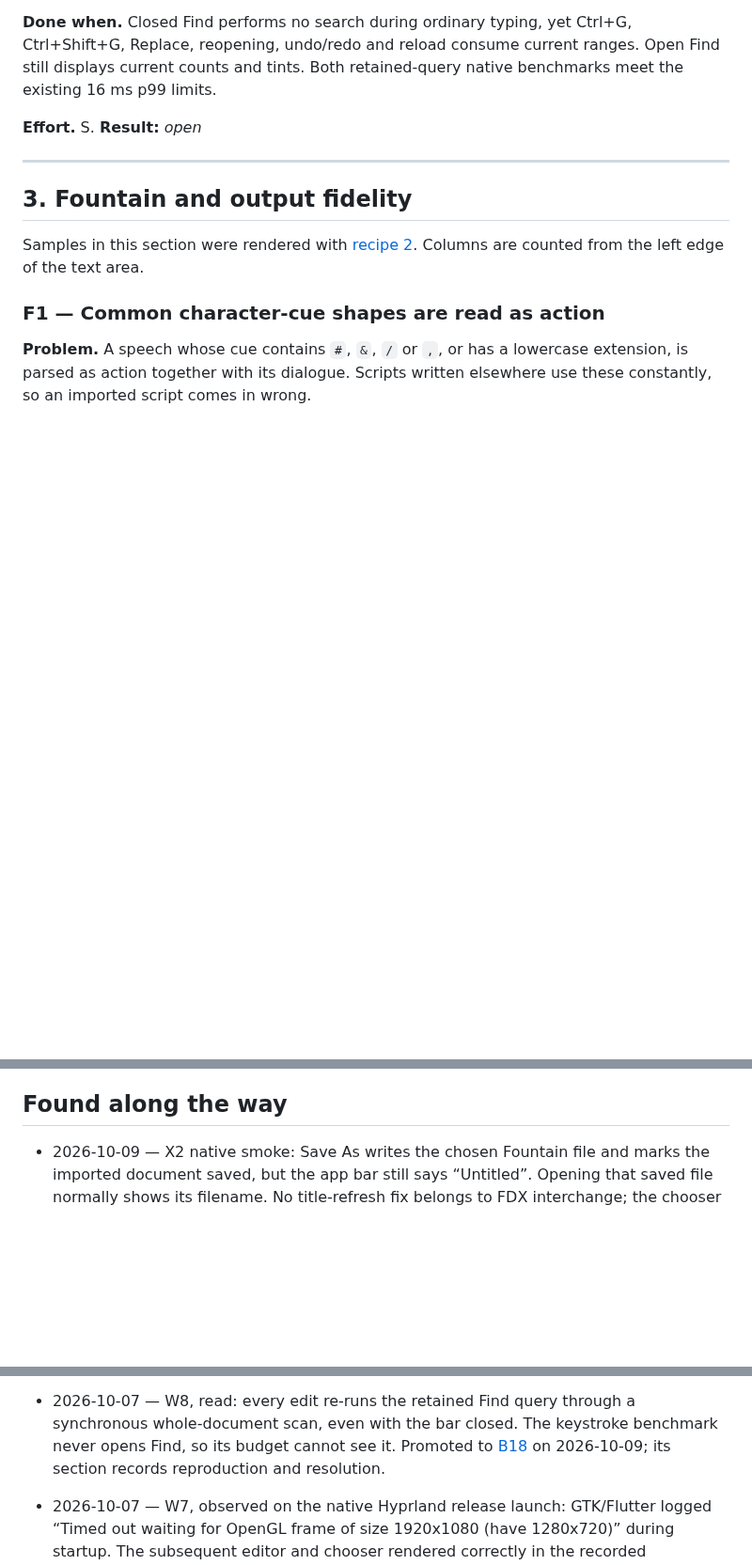
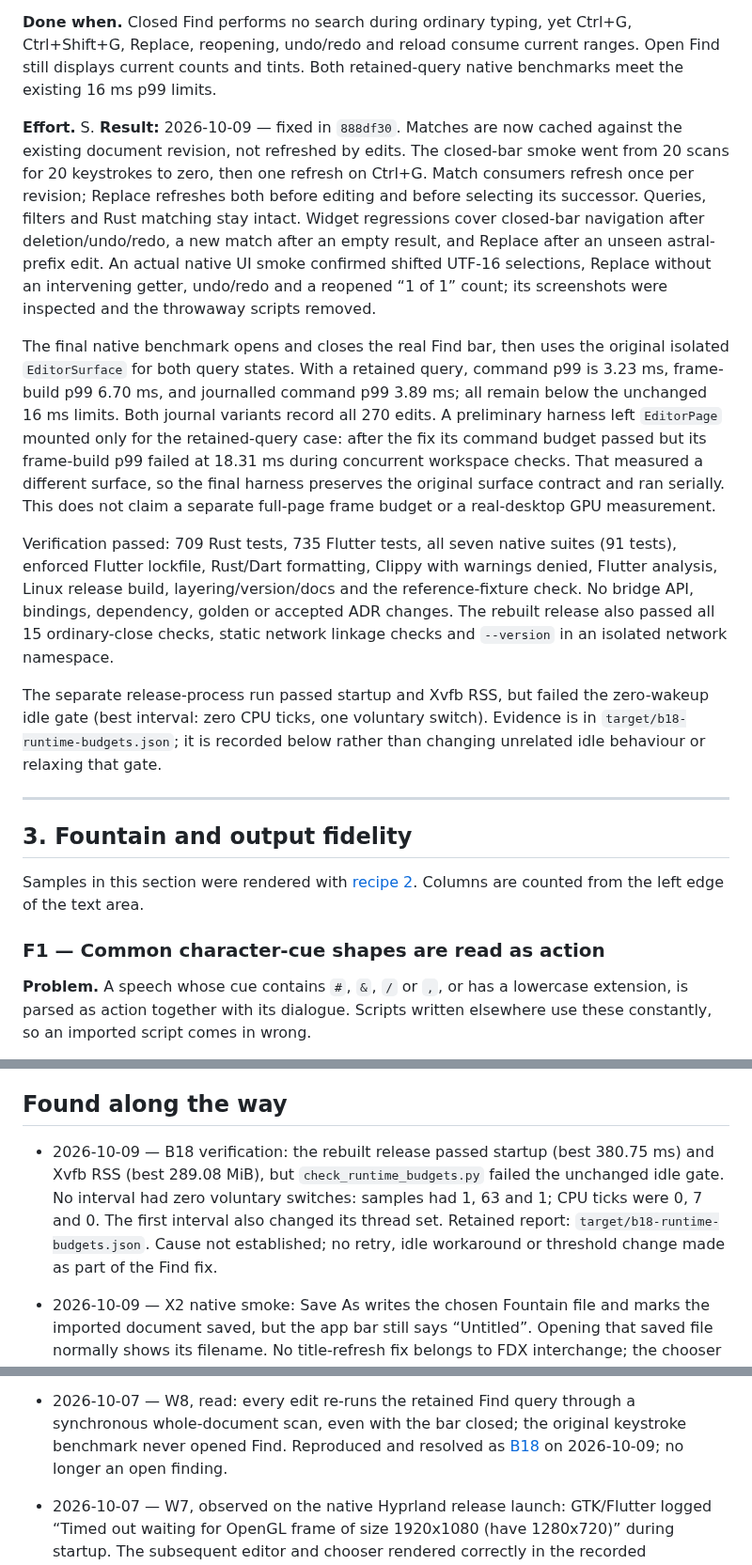
Before and after one commit to phagmaier/slugline, a Markdown page: docs/BACKLOG.md, 3 parts joined by grey strips. Shown at 94% size. GitHub-like rendering; blank space fills up the shorter version.

Commit message:
B18 — record verified Find rescan fix and close the issue
Mark B18 complete against implementation 888df30 and replace the original W8 open finding with its resolved reference. Record the passing 709 Rust tests, 735 Flutter tests, 91 native tests, retained-query p99 measurements, release build, all 15 ordinary closes and network namespace startup.

Keep the separate release idle failure visible under Found along the way: startup and RSS passed, but every measured idle interval had voluntary switches. No retry, threshold relaxation or unrelated idle changes. The final benchmark retains the original isolated EditorSurface contract for both Find states; preliminary harness scope and smoke setup corrections did not change production behavior.

```diff
--- a/docs/BACKLOG.md
+++ b/docs/BACKLOG.md
@@ -1092,7 +1092,40 @@ ranges. Open Find still displays current counts and tints. Both retained-query
 native benchmarks meet the existing 16 ms p99 limits.
 
 **Effort.** S.
-**Result:** _open_
+**Result:** 2026-10-09 — fixed in `888df30`. Matches are now cached against the
+existing document revision, not refreshed by edits. The closed-bar smoke went
+from 20 scans for 20 keystrokes to zero, then one refresh on Ctrl+G. Match
+consumers refresh once per revision; Replace refreshes both before editing and
+before selecting its successor. Queries, filters and Rust matching stay intact.
+Widget regressions cover closed-bar navigation after deletion/undo/redo, a
+new match after an empty result, and Replace after an unseen astral-prefix edit.
+An actual native UI smoke confirmed shifted UTF-16 selections, Replace without
+an intervening getter, undo/redo and a reopened “1 of 1” count; its screenshots
+were inspected and the throwaway scripts removed.
+
+The final native benchmark opens and closes the real Find bar, then uses the
+original isolated `EditorSurface` for both query states. With a retained query,
+command p99 is 3.23 ms, frame-build p99 6.70 ms, and journalled command p99
+3.89 ms; all remain below the unchanged 16 ms limits. Both journal variants
+record all 270 edits. A preliminary harness left `EditorPage` mounted only for
+the retained-query case: after the fix its command budget passed but its
+frame-build p99 failed at 18.31 ms during concurrent workspace checks. That
+measured a different surface, so the final harness preserves the original
+surface contract and ran serially. This does not claim a separate full-page
+frame budget or a real-desktop GPU measurement.
+
+Verification passed: 709 Rust tests, 735 Flutter tests, all seven native suites
+(91 tests), enforced Flutter lockfile, Rust/Dart formatting, Clippy with warnings
+denied, Flutter analysis, Linux release build, layering/version/docs and the
+reference-fixture check. No bridge API, bindings, dependency, golden or accepted
+ADR changes.
+The rebuilt release also passed all 15 ordinary-close checks, static network
+linkage checks and `--version` in an isolated network namespace.
+
+The separate release-process run passed startup and Xvfb RSS, but failed the
+zero-wakeup idle gate (best interval: zero CPU ticks, one voluntary switch).
+Evidence is in `target/b18-runtime-budgets.json`; it is recorded below rather
+than changing unrelated idle behaviour or relaxing that gate.
 
 ---
 
@@ -2521,6 +2554,14 @@ S1 is fixed, two windows cover it.
 
 ## Found along the way
 
+- 2026-10-09 — B18 verification: the rebuilt release passed startup (best
+  380.75 ms) and Xvfb RSS (best 289.08 MiB), but
+  `check_runtime_budgets.py` failed the unchanged idle gate. No interval had
+  zero voluntary switches: samples had 1, 63 and 1; CPU ticks were 0, 7 and 0.
+  The first interval also changed its thread set. Retained report:
+  `target/b18-runtime-budgets.json`. Cause not established; no retry, idle
+  workaround or threshold change made as part of the Find fix.
+
 - 2026-10-09 — X2 native smoke: Save As writes the chosen Fountain file and
   marks the imported document saved, but the app bar still says “Untitled”.
   Opening that saved file normally shows its filename. No title-refresh fix
@@ -2670,9 +2711,9 @@ not part of that item.
   match into the viewport, not out from under the bar. It predates W8 and shows
   more now that every other match is tinted. Left unchanged.
 - 2026-10-07 — W8, read: every edit re-runs the retained Find query through a
-  synchronous whole-document scan, even with the bar closed. The keystroke
-  benchmark never opens Find, so its budget cannot see it. Promoted to
-  [B18](#b18) on 2026-10-09; its section records reproduction and resolution.
+  synchronous whole-document scan, even with the bar closed; the original
+  keystroke benchmark never opened Find. Reproduced and resolved as
+  [B18](#b18) on 2026-10-09; no longer an open finding.
 - 2026-10-07 — W7, observed on the native Hyprland release launch: GTK/Flutter
   logged “Timed out waiting for OpenGL frame of size 1920x1080 (have 1280x720)”
   during startup. The subsequent editor and
```
Also changed, not shown: other parts of docs/BACKLOG.md (+1 -1 lines).
